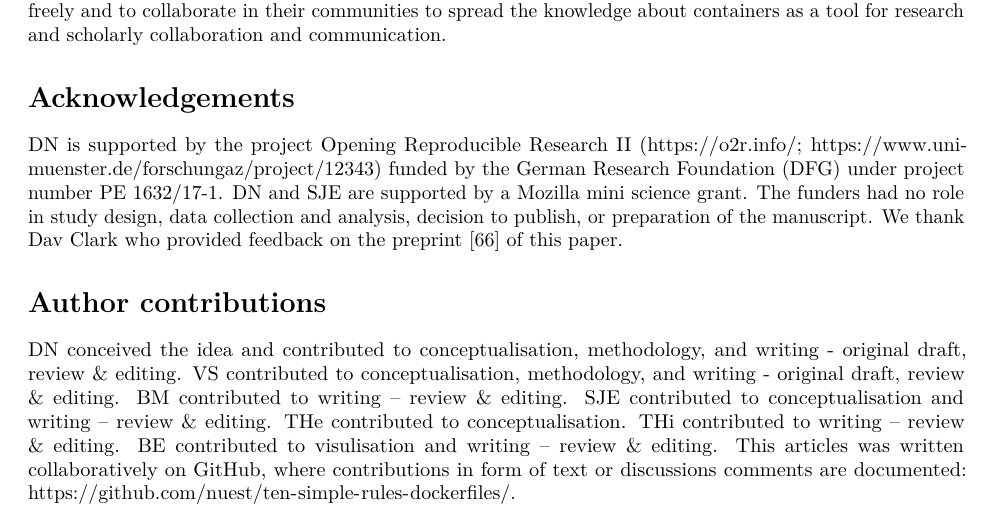
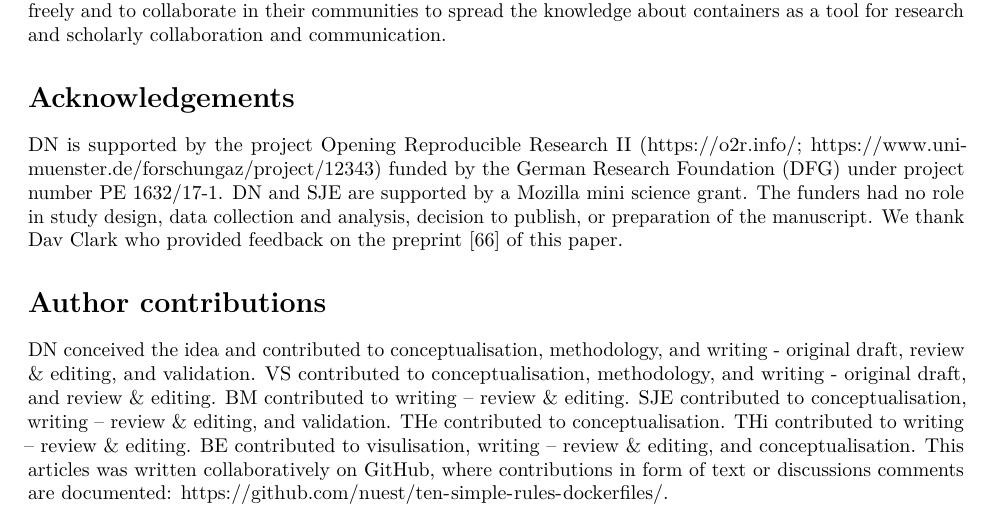
Before and after one commit to nuest/ten-simple-rules-dockerfiles, an R Markdown document (ten-simple-rules-dockerfiles.Rmd): part of page 17 of 21, cut so that both start at the same text. Rendered offline with R 4.5, knitr and Pandoc, then LaTeX, with nearby package versions; drawn as R Markdown's standard PDF in place of the format the file asks for; some code elsewhere in the file could not run offline.

Commit message:
update contributions

```diff
--- a/ten-simple-rules-dockerfiles.Rmd
+++ b/ten-simple-rules-dockerfiles.Rmd
@@ -782,13 +782,13 @@ We thank Dav Clark who provided feedback on the preprint [@nust_ten_2020] of thi
 
 # Author contributions {#contributions .unnumbered}
 
-DN conceived the idea and contributed to conceptualisation, methodology, and writing - original draft, review & editing.
-VS contributed to conceptualisation, methodology, and writing - original draft, review & editing.
+DN conceived the idea and contributed to conceptualisation, methodology, and writing - original draft, review & editing, and validation.
+VS contributed to conceptualisation, methodology, and writing - original draft, and review & editing.
 BM contributed to writing – review & editing.
-SJE contributed to conceptualisation and writing – review & editing.
+SJE contributed to conceptualisation, writing – review & editing, and validation.
 THe contributed to conceptualisation.
 THi contributed to writing – review & editing.
-BE contributed to visulisation and writing – review & editing.
+BE contributed to visulisation, writing – review & editing, and conceptualisation.
 This articles was written collaboratively on GitHub, where [contributions in form of text or discussions comments](https://github.com/nuest/ten-simple-rules-dockerfiles/graphs/contributors) are documented: [https://github.com/nuest/ten-simple-rules-dockerfiles/](https://github.com/nuest/ten-simple-rules-dockerfiles/).
 
 # References {#references .unnumbered}
```
